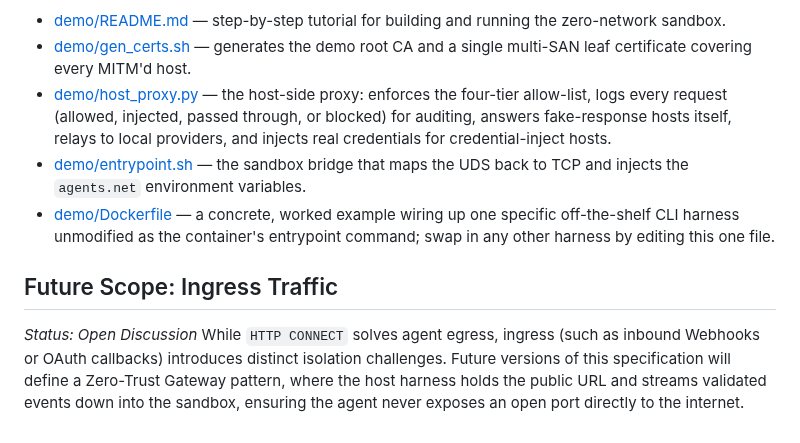
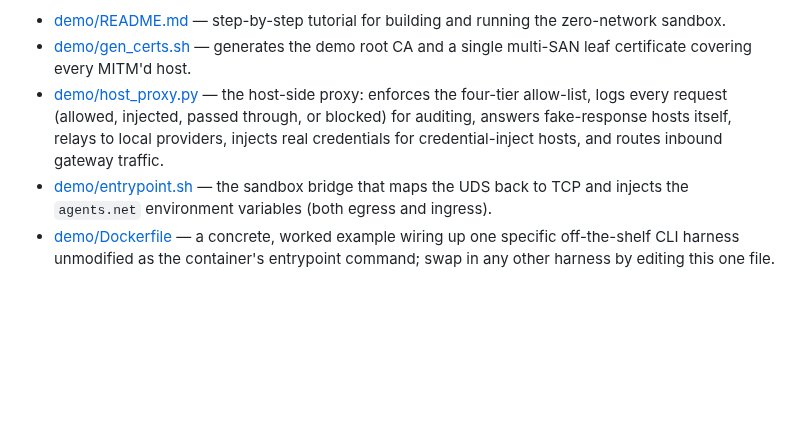
Before and after one commit to aojea/agents.net, a Markdown page: README.md, the part around one of its changes. Rendered like a GitHub page; blank space fills up the shorter version.

Commit message:
add egress spec

```diff
--- a/README.md
+++ b/README.md
@@ -61,11 +85,6 @@ The full reference implementation lives in [demo/](demo/):
 
 - [demo/README.md](demo/README.md) — step-by-step tutorial for building and running the zero-network sandbox.
 - [demo/gen_certs.sh](demo/gen_certs.sh) — generates the demo root CA and a single multi-SAN leaf certificate covering every MITM'd host.
-- [demo/host_proxy.py](demo/host_proxy.py) — the host-side proxy: enforces the four-tier allow-list, logs every request (allowed, injected, passed through, or blocked) for auditing, answers fake-response hosts itself, relays to local providers, and injects real credentials for credential-inject hosts.
-- [demo/entrypoint.sh](demo/entrypoint.sh) — the sandbox bridge that maps the UDS back to TCP and injects the `agents.net` environment variables.
+- [demo/host_proxy.py](demo/host_proxy.py) — the host-side proxy: enforces the four-tier allow-list, logs every request (allowed, injected, passed through, or blocked) for auditing, answers fake-response hosts itself, relays to local providers, injects real credentials for credential-inject hosts, and routes inbound gateway traffic.
+- [demo/entrypoint.sh](demo/entrypoint.sh) — the sandbox bridge that maps the UDS back to TCP and injects the `agents.net` environment variables (both egress and ingress).
 - [demo/Dockerfile](demo/Dockerfile) — a concrete, worked example wiring up one specific off-the-shelf CLI harness unmodified as the container's entrypoint command; swap in any other harness by editing this one file.
-
-## Future Scope: Ingress Traffic
-
-*Status: Open Discussion*
-While `HTTP CONNECT` solves agent egress, ingress (such as inbound Webhooks or OAuth callbacks) introduces distinct isolation challenges. Future versions of this specification will define a Zero-Trust Gateway pattern, where the host harness holds the public URL and streams validated events down into the sandbox, ensuring the agent never exposes an open port directly to the internet.
```
Also changed, not shown: other parts of README.md (+25 -1 lines), demo/README.md (+11 -7 lines), demo/terminal-demo.gif, 6 other files.
